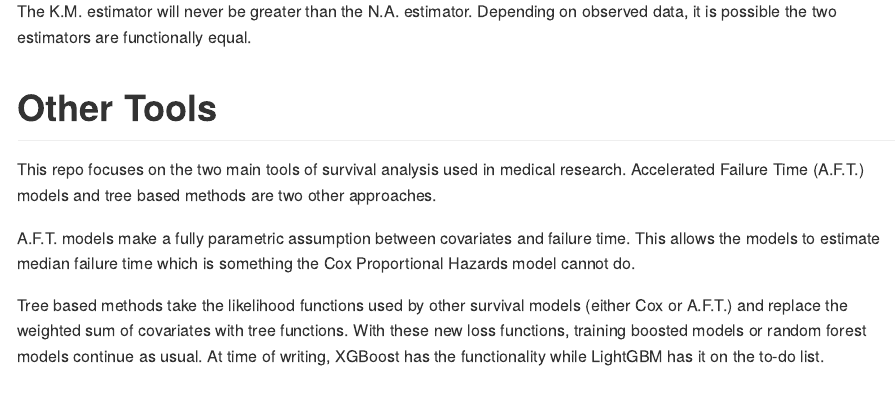
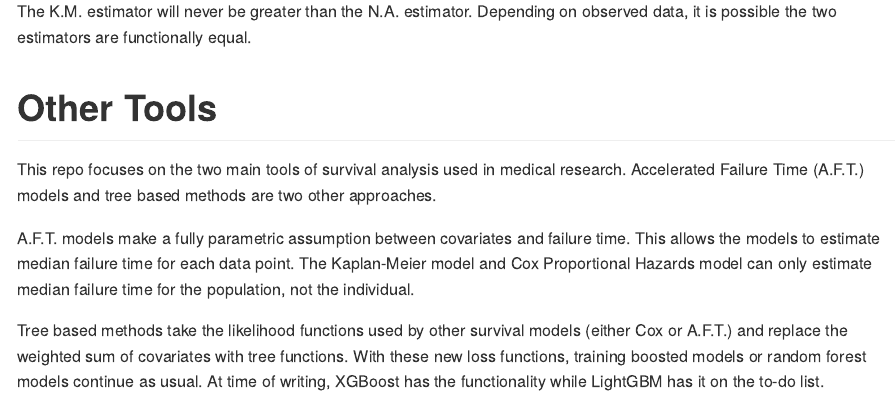
Before and after one commit to gmcmacran/survivoR, a Quarto document (README.qmd): the page in a window 1100 px wide, from 5600 px down. The pictures show the output file README.md that the author committed with the source, drawn offline in the style of GitHub.

Commit message:
median reword

```diff
--- a/README.qmd
+++ b/README.qmd
@@ -220,6 +221,6 @@ The K.M. estimator will never be greater than the N.A. estimator. Depending on o
 
 This repo focuses on the two main tools of survival analysis used in medical research. Accelerated Failure Time (A.F.T.) models and tree based methods are two other approaches.
 
-A.F.T. models make a fully parametric assumption between covariates and failure time. This allows the models to estimate median failure time which is something the Cox Proportional Hazards model cannot do.
+A.F.T. models make a fully parametric assumption between covariates and failure time. This allows the models to estimate median failure time for each data point. The Kaplan-Meier model and Cox Proportional Hazards model can only estimate median failure time for the population, not the individual.
 
 Tree based methods take the likelihood functions used by other survival models (either Cox or A.F.T.) and replace the weighted sum of covariates with tree functions. With these new loss functions, training boosted models or random forest models continue as usual. At time of writing, XGBoost has the functionality while LightGBM has it on the to-do list.
```
Also changed, not shown: README.md, README.qmd (1 more changed lines).
